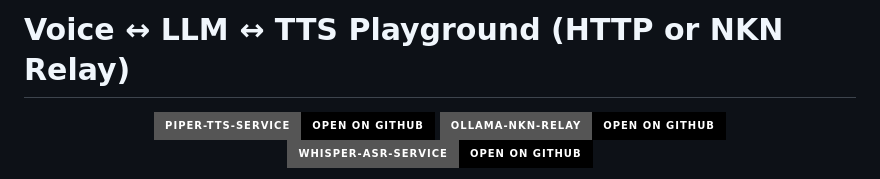
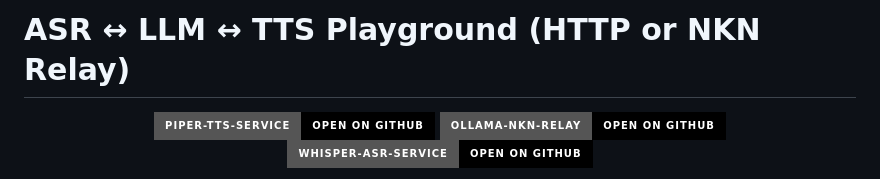
Before and after one commit to robit-man/voice-llm-interaction-graph, a Markdown page: README.md, the part around the change. GitHub-like rendering; badges without logos.

```diff
--- a/README.md
+++ b/README.md
@@ -1,4 +1,4 @@
-# Voice ↔ LLM ↔ TTS Playground (HTTP or NKN Relay)
+# ASR ↔ LLM ↔ TTS Playground (HTTP or NKN Relay)
 
 <p align="center">
   <a target="_blank" href="https://github.com/robit-man/piper-tts-service">
```
